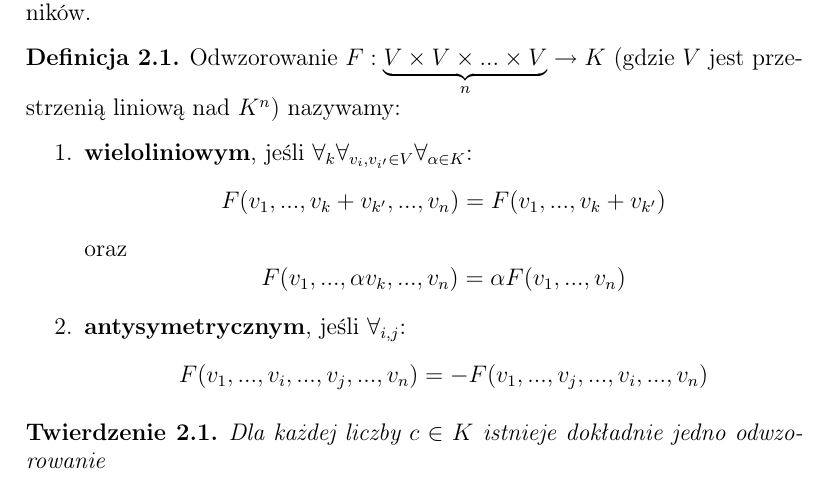
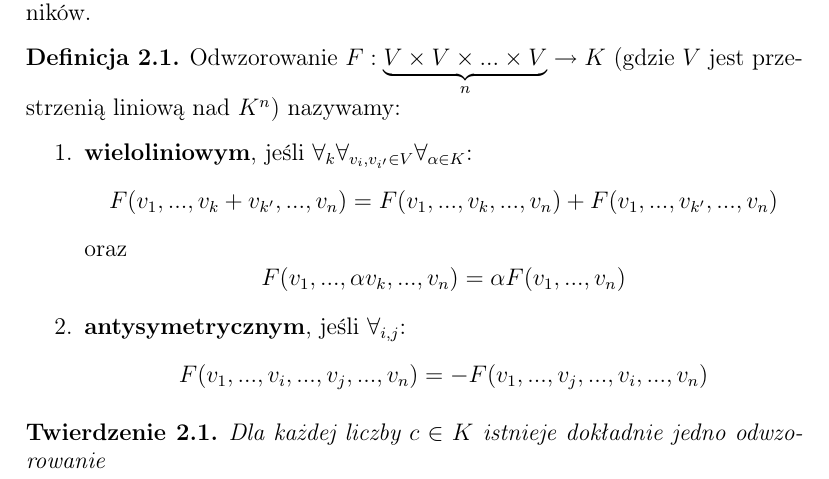
Before and after one commit to Mordacz/AlgebraIskrypt, a LaTeX document (wyklad4.tex): part of page 5 of 8, cut so that both start at the same text. Compiled offline with pdfLaTeX.

Commit message:
Update wyklad4.tex
Definicja wieloliniowości poprawiona

```diff
--- a/wyklad4.tex
+++ b/wyklad4.tex
@@ -265,7 +265,7 @@
     \item \textbf{wieloliniowym}, jeśli
       $\forall_k\forall_{v_i,v_{i'}\in V}\forall_{\alpha\in K}$:
       \[F(v_1, ..., v_k+v_{k'}, ..., v_n)
-      = F(v_1, ..., v_k+v_{k'})\]
+      = F(v_1, ..., v_k, ..., v_n) + F(v_1, ...,v_{k'}, ..., v_n)\]
       oraz
       \[F(v_1, ..., \alpha v_k, ..., v_n) = \alpha F(v_1, ..., v_n)\]
     \item \textbf{antysymetrycznym}, jeśli $\forall_{i,j}$:
```
